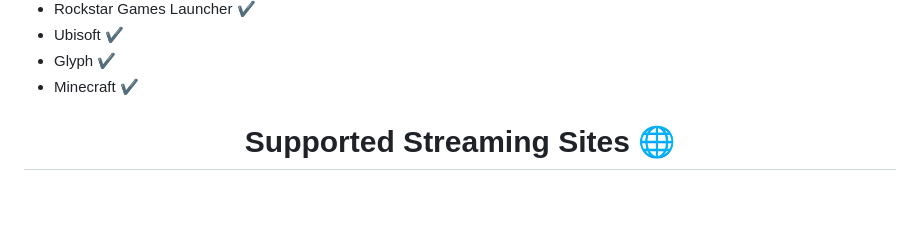
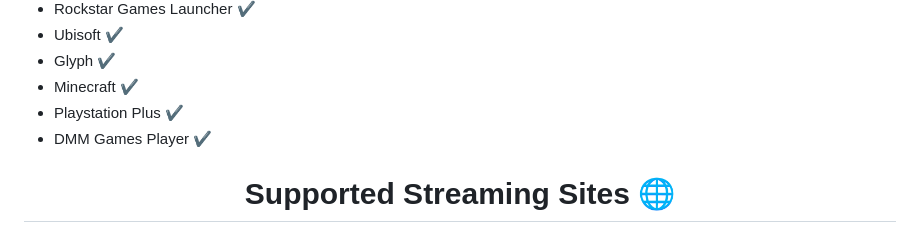
Before and after one commit to moraroy/NonSteamLaunchers-On-Steam-Deck, a Markdown page: README.md, the part around the change. Rendered like a GitHub page; blank space fills up the shorter version.

```diff
--- a/README.md
+++ b/README.md
@@ -34,6 +34,8 @@ Supported Stores 🛍
 - Ubisoft ✔️
 - Glyph ✔️
 - Minecraft ✔️
+- Playstation Plus ✔️
+- DMM Games Player ✔️
 
 <h1 align="center">
 Supported Streaming Sites 🌐
```
